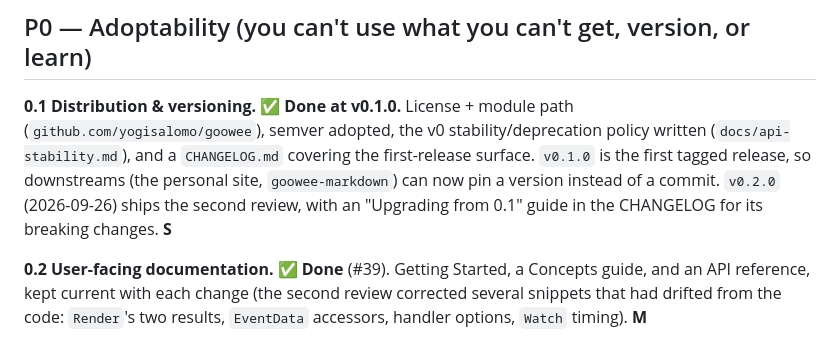
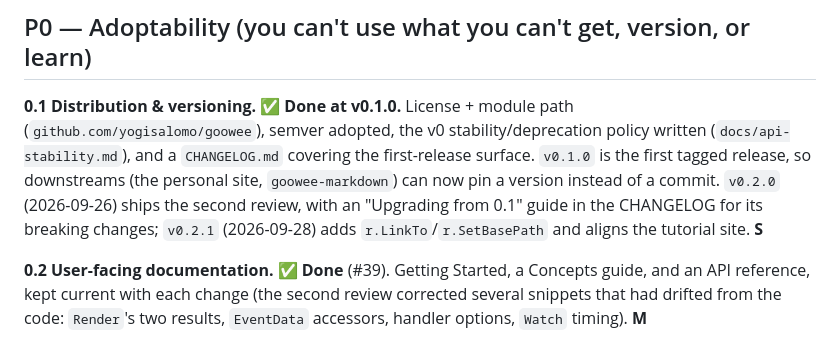
Before and after one commit to yogisalomo/goowee, a Markdown page: docs/plans/roadmap-1.0.md, the part around the change. Rendered like a GitHub page.

```diff
--- a/docs/plans/roadmap-1.0.md
+++ b/docs/plans/roadmap-1.0.md
@@ -25,7 +25,8 @@ policy written (`docs/api-stability.md`), and a `CHANGELOG.md` covering the
 first-release surface. `v0.1.0` is the first tagged release, so downstreams (the
 personal site, `goowee-markdown`) can now pin a version instead of a commit.
 `v0.2.0` (2026-09-26) ships the second review, with an "Upgrading from 0.1"
-guide in the CHANGELOG for its breaking changes. **S**
+guide in the CHANGELOG for its breaking changes; `v0.2.1` (2026-09-28) adds
+`r.LinkTo`/`r.SetBasePath` and aligns the tutorial site. **S**
 
 **0.2 User-facing documentation.** ✅ **Done** (#39). Getting Started, a
 Concepts guide, and an API reference, kept current with each change (the second
```
Also changed, not shown: CHANGELOG.md (+8 -1 lines).
